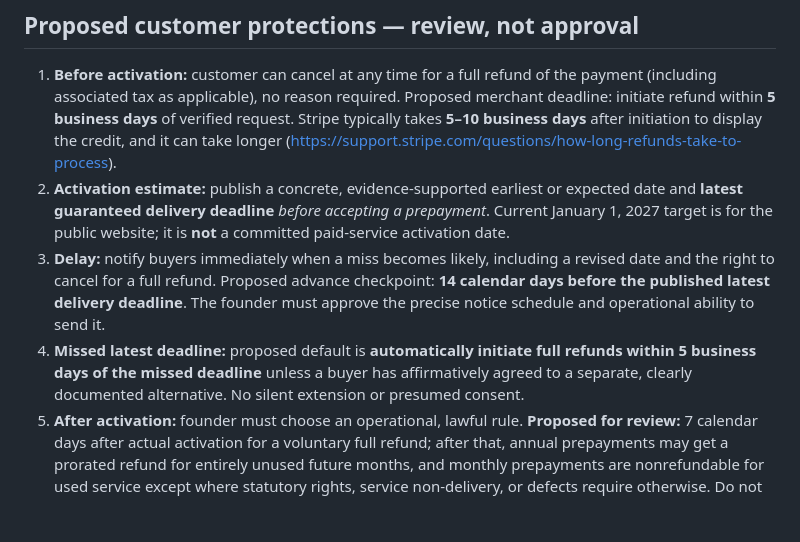
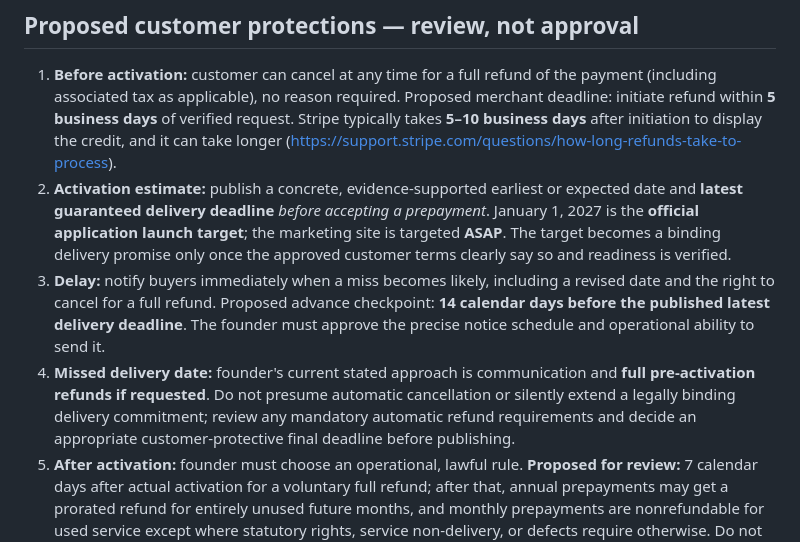
Before and after one commit to Groundworkable/free-bill-preview, a Markdown page: preorder/FOUNDER_PURCHASE_POLICY_DECISION.md, the part around one of its changes. Drawn GitHub-style; blank space fills up the shorter version.

```diff
--- a/preorder/FOUNDER_PURCHASE_POLICY_DECISION.md
+++ b/preorder/FOUNDER_PURCHASE_POLICY_DECISION.md
@@ -41,9 +56,9 @@ Advanced, Assets & Inventory, and Marketplace remain unreleased and excluded.
 ## Proposed customer protections — review, not approval
 
 1. **Before activation:** customer can cancel at any time for a full refund of the payment (including associated tax as applicable), no reason required. Proposed merchant deadline: initiate refund within **5 business days** of verified request. Stripe typically takes **5–10 business days** after initiation to display the credit, and it can take longer (https://support.stripe.com/questions/how-long-refunds-take-to-process).
-2. **Activation estimate:** publish a concrete, evidence-supported earliest or expected date and **latest guaranteed delivery deadline** *before accepting a prepayment*. Current January 1, 2027 target is for the public website; it is **not** a committed paid-service activation date.
+2. **Activation estimate:** publish a concrete, evidence-supported earliest or expected date and **latest guaranteed delivery deadline** *before accepting a prepayment*. January 1, 2027 is the **official application launch target**; the marketing site is targeted **ASAP**. The target becomes a binding delivery promise only once the approved customer terms clearly say so and readiness is verified.
 3. **Delay:** notify buyers immediately when a miss becomes likely, including a revised date and the right to cancel for a full refund. Proposed advance checkpoint: **14 calendar days before the published latest delivery deadline**. The founder must approve the precise notice schedule and operational ability to send it.
-4. **Missed latest deadline:** proposed default is **automatically initiate full refunds within 5 business days of the missed deadline** unless a buyer has affirmatively agreed to a separate, clearly documented alternative. No silent extension or presumed consent.
+4. **Missed delivery date:** founder's current stated approach is communication and **full pre-activation refunds if requested**. Do not presume automatic cancellation or silently extend a legally binding delivery commitment; review any mandatory automatic refund requirements and decide an appropriate customer-protective final deadline before publishing.
 5. **After activation:** founder must choose an operational, lawful rule. **Proposed for review:** 7 calendar days after actual activation for a voluntary full refund; after that, annual prepayments may get a prorated refund for entirely unused future months, and monthly prepayments are nonrefundable for used service except where statutory rights, service non-delivery, or defects require otherwise. Do not present this as approved.
 6. **Unredeemed but ready:** propose a post-ready reminder sequence and a founder-approved *refund rather than forfeiture* of prepayments after an objectively defined unclaimed-access deadline. Do not treat email delivery alone as consumption of paid membership.
 
```
Also changed, not shown: other parts of preorder/FOUNDER_PURCHASE_POLICY_DECISION.md (+20 -4 lines).
